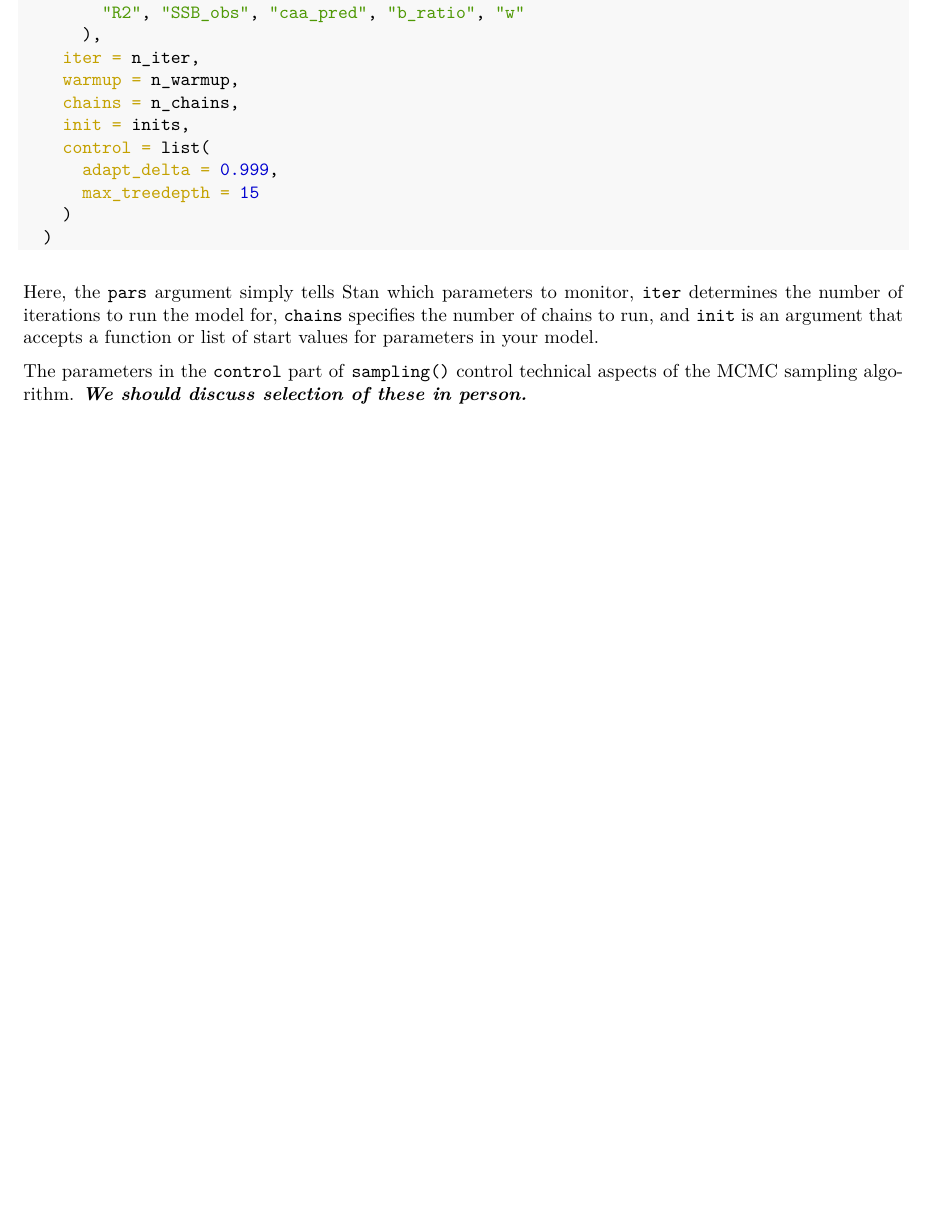
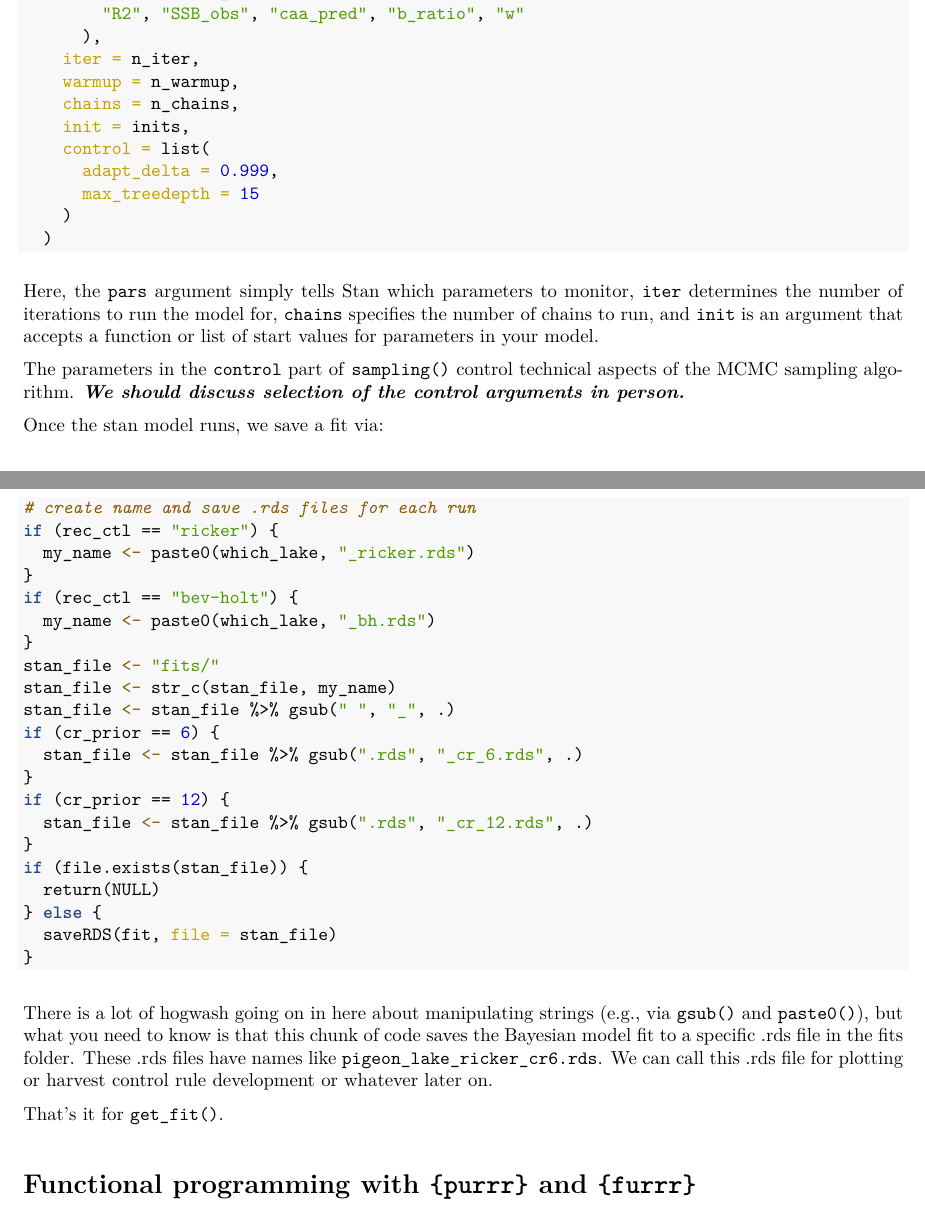
Before and after one commit to ChrisFishCahill/managing-irf-complexity, an R Markdown document (Rmd/running-BERTA-tutorial.Rmd): part of page 7 of 7 before the commit and two parts of pages 7 and 8 of 8 after it, the two joined at a grey line, cut so that both start at the same text, the shorter picture padded with empty space. The pictures show the output file Rmd/running-BERTA-tutorial.pdf that the author committed with the source.

Commit message:
bump pdf

````diff
--- a/Rmd/running-BERTA-tutorial.Rmd
+++ b/Rmd/running-BERTA-tutorial.Rmd
@@ -253,4 +253,34 @@ fit <-
 
 Here, the `pars` argument simply tells Stan which parameters to monitor, `iter` determines the number of iterations to run the model for, `chains` specifies the number of chains to run, and `init` is an argument that accepts a function or list of start values for parameters in your model.
 
-The parameters in the `control` part of `sampling()` control technical aspects of the MCMC sampling algorithm. _**We should discuss selection of these in person.**_
+The parameters in the `control` part of `sampling()` control technical aspects of the MCMC sampling algorithm. _**We should discuss selection of the control arguments in person.**_
+
+Once the stan model runs, we save a fit via:
+```{r, eval = FALSE}
+# create name and save .rds files for each run
+if (rec_ctl == "ricker") {
+  my_name <- paste0(which_lake, "_ricker.rds")
+}
+if (rec_ctl == "bev-holt") {
+  my_name <- paste0(which_lake, "_bh.rds")
+}
+stan_file <- "fits/"
+stan_file <- str_c(stan_file, my_name)
+stan_file <- stan_file %>% gsub(" ", "_", .)
+if (cr_prior == 6) {
+  stan_file <- stan_file %>% gsub(".rds", "_cr_6.rds", .)
+}
+if (cr_prior == 12) {
+  stan_file <- stan_file %>% gsub(".rds", "_cr_12.rds", .)
+}
+if (file.exists(stan_file)) {
+  return(NULL)
+} else {
+  saveRDS(fit, file = stan_file)
+}
+```
+There is a lot of hogwash going on in here about manipulating strings (e.g., via `gsub()` and `paste0()`), but what you need to know is that this chunk of code saves the Bayesian model fit to a specific .rds file in the fits folder.  These .rds files have names like `pigeon_lake_ricker_cr6.rds`.  We can call this .rds file for plotting or harvest control rule development or whatever later on.
+
+That's it for `get_fit()`.
+
+# Functional programming with `{purrr}` and `{furrr}`
````
Also changed, not shown: Rmd/running-BERTA-tutorial.pdf, Rmd/running-BERTA-tutorial.Rmd (2 more changed lines).
